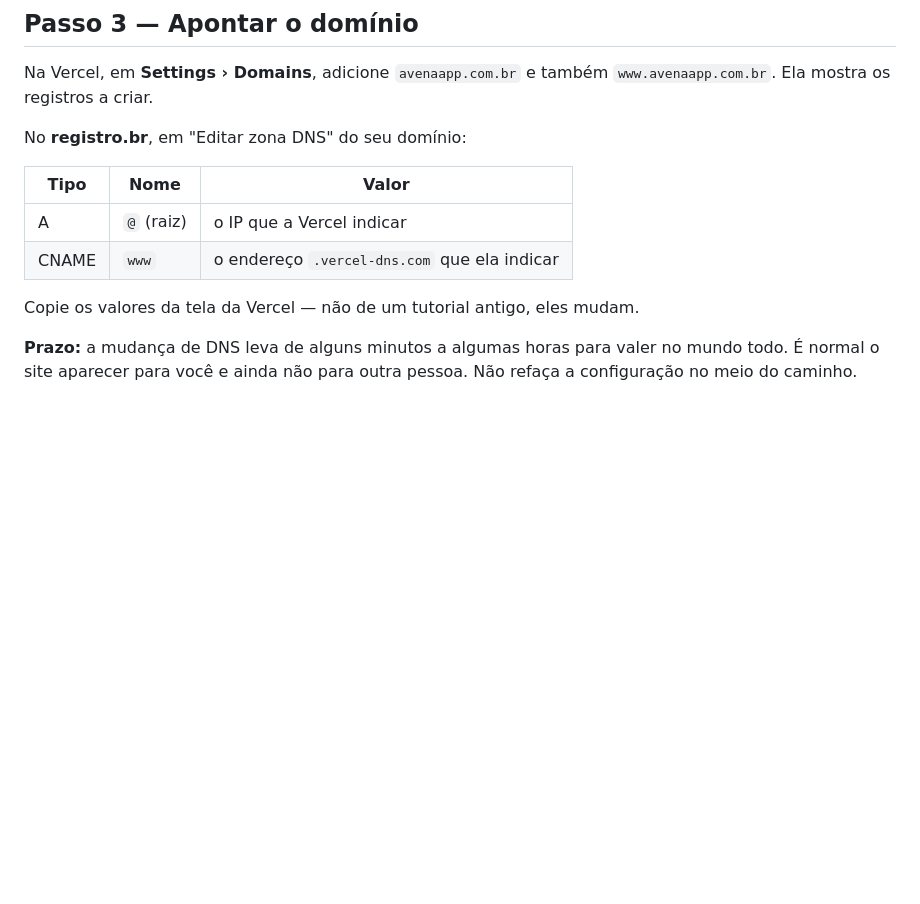
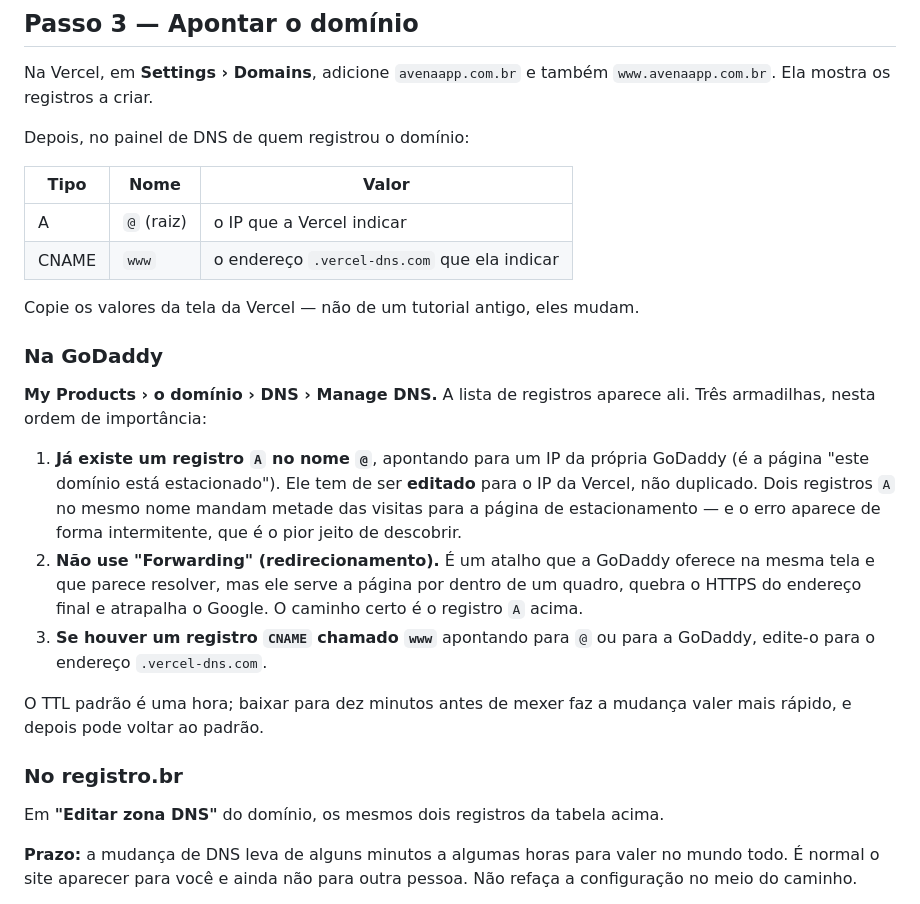
Before and after one commit to lobraganca/Nuvem-Lorena, a Markdown page: docs/publicacao.md, the part around the change. Drawn GitHub-style; blank space fills up the shorter version.

Commit message:
Passos de DNS na GoDaddy no guia de publicacao
O guia so descrevia o registro.br. A GoDaddy tem tres armadilhas proprias:
o registro A de estacionamento que precisa ser editado e nao duplicado, o
"Forwarding" que parece resolver e quebra o HTTPS, e o CNAME www apontado
para ela mesma.

Co-Authored-By: Claude Opus 5 <noreply@anthropic.com>
Claude-Session: https://claude.ai/code/session_01Jyzcbsvf9G2Y8y3oV1Zgcr

```diff
--- a/docs/publicacao.md
+++ b/docs/publicacao.md
@@ -61,7 +61,7 @@ O resto deste documento usa a Vercel. Na Netlify os passos são equivalentes.
 Na Vercel, em **Settings › Domains**, adicione `avenaapp.com.br` e também
 `www.avenaapp.com.br`. Ela mostra os registros a criar.
 
-No **registro.br**, em "Editar zona DNS" do seu domínio:
+Depois, no painel de DNS de quem registrou o domínio:
 
 | Tipo | Nome | Valor |
 |---|---|---|
@@ -69,6 +69,30 @@ No **registro.br**, em "Editar zona DNS" do seu domínio:
 | CNAME | `www` | o endereço `.vercel-dns.com` que ela indicar |
 
 Copie os valores da tela da Vercel — não de um tutorial antigo, eles mudam.
+
+### Na GoDaddy
+
+**My Products › o domínio › DNS › Manage DNS.** A lista de registros aparece
+ali. Três armadilhas, nesta ordem de importância:
+
+1. **Já existe um registro `A` no nome `@`**, apontando para um IP da própria
+   GoDaddy (é a página "este domínio está estacionado"). Ele tem de ser
+   **editado** para o IP da Vercel, não duplicado. Dois registros `A` no mesmo
+   nome mandam metade das visitas para a página de estacionamento — e o erro
+   aparece de forma intermitente, que é o pior jeito de descobrir.
+2. **Não use "Forwarding" (redirecionamento).** É um atalho que a GoDaddy
+   oferece na mesma tela e que parece resolver, mas ele serve a página por
+   dentro de um quadro, quebra o HTTPS do endereço final e atrapalha o Google.
+   O caminho certo é o registro `A` acima.
+3. **Se houver um registro `CNAME` chamado `www`** apontando para
+   `@` ou para a GoDaddy, edite-o para o endereço `.vercel-dns.com`.
+
+O TTL padrão é uma hora; baixar para dez minutos antes de mexer faz a mudança
+valer mais rápido, e depois pode voltar ao padrão.
+
+### No registro.br
+
+Em **"Editar zona DNS"** do domínio, os mesmos dois registros da tabela acima.
 
 **Prazo:** a mudança de DNS leva de alguns minutos a algumas horas para valer
 no mundo todo. É normal o site aparecer para você e ainda não para outra
```
